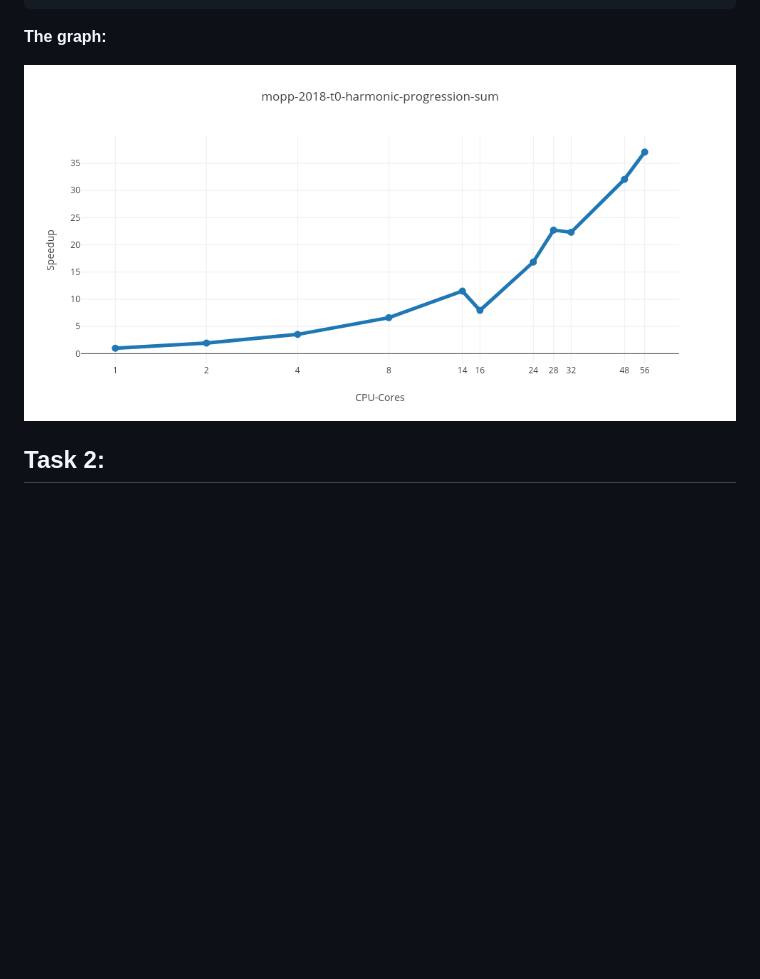
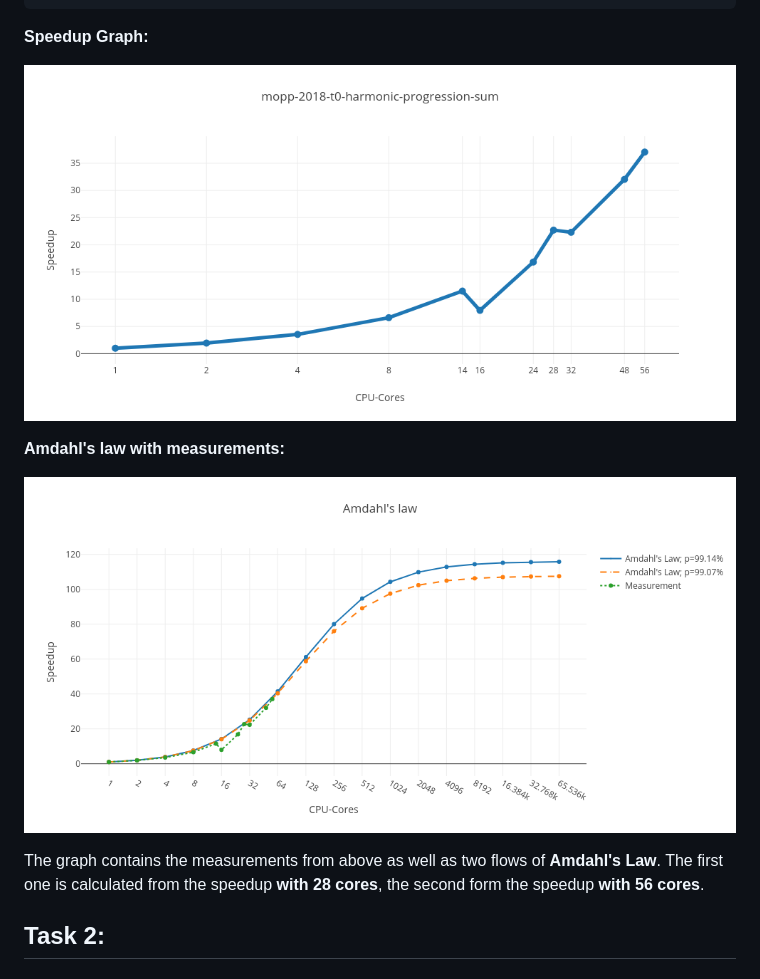
Before and after one commit to SoulKa/cds-s-2021, a Markdown page: README.md, the part around the change. Rendered like a GitHub page; pictures changed too: plotting/plots/harmonic-progression-amdahls-law.png (added); blank space fills up the shorter version.

Commit message:
added calculations for amdahls law

````diff
--- a/README.md
+++ b/README.md
@@ -23,9 +23,15 @@ mopp-2018-t0-harmonic-progression-sum; 1; 48; 6561099
 mopp-2018-t0-harmonic-progression-sum; 1; 56; 5672094
 ```
 
-**The graph:**
+**Speedup Graph:**
 
-![Harmonic Progression Sum Performance](plotting/plots/harmonic-progression.png)
+![Harmonic Progression Sum Performance](plotting/plots/harmonic-progression-scaling.png)
+
+**Amdahl's law with measurements:**
+
+![Amdahl's Law](plotting/plots/harmonic-progression-amdahls-law.png)
+
+The graph contains the measurements from above as well as two flows of **Amdahl's Law**. The first one is calculated from the speedup **with 28 cores**, the second form the speedup **with 56 cores**.
 
 ## Task 2:
 
````
Also changed, not shown: plotting/plots/harmonic-progression-scaling.png (renamed from plotting/plots/harmonic-progression.png), 3 other files.
